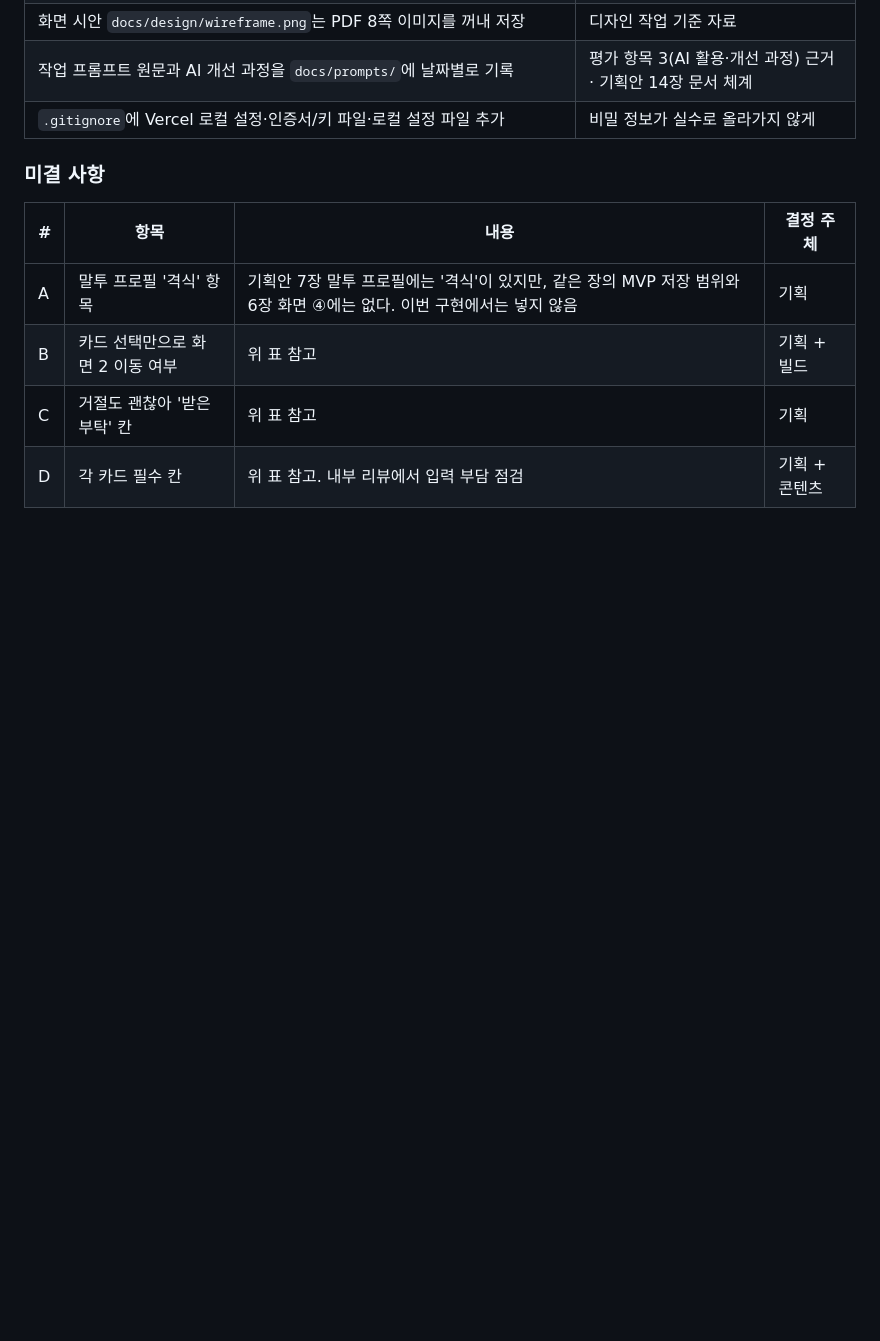
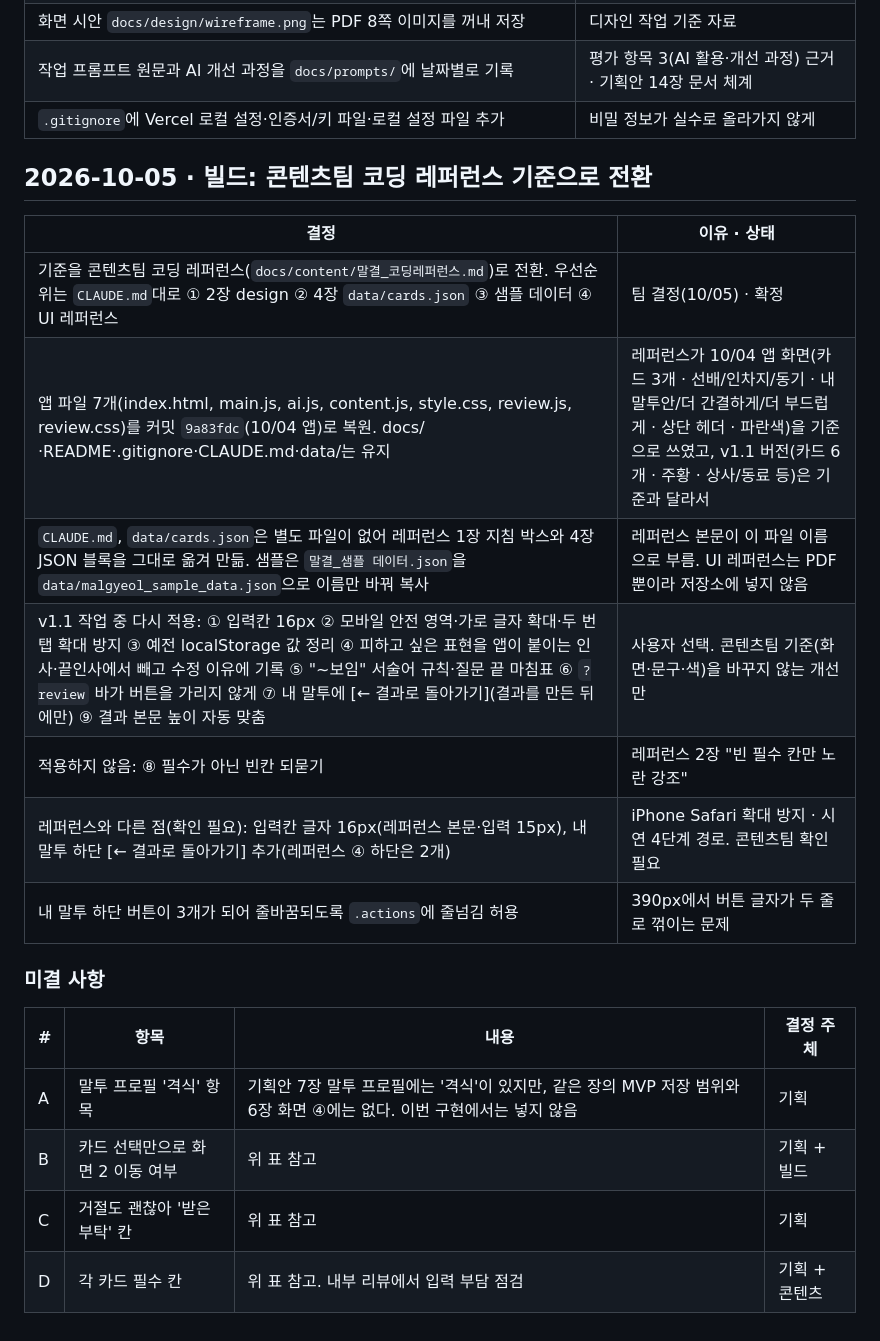
Before and after one commit to dohyun94932-pixel/Malgyeol, a Markdown page: docs/decision-log.md, the part around the change. Rendered like a GitHub page; blank space fills up the shorter version.

```diff
--- a/docs/decision-log.md
+++ b/docs/decision-log.md
@@ -42,6 +42,18 @@
 | 작업 프롬프트 원문과 AI 개선 과정을 `docs/prompts/`에 날짜별로 기록 | 평가 항목 3(AI 활용·개선 과정) 근거 · 기획안 14장 문서 체계 |
 | `.gitignore`에 Vercel 로컬 설정·인증서/키 파일·로컬 설정 파일 추가 | 비밀 정보가 실수로 올라가지 않게 |
 
+## 2026-10-05 · 빌드: 콘텐츠팀 코딩 레퍼런스 기준으로 전환
+
+| 결정 | 이유 · 상태 |
+|---|---|
+| 기준을 콘텐츠팀 코딩 레퍼런스(`docs/content/말결_코딩레퍼런스.md`)로 전환. 우선순위는 `CLAUDE.md`대로 ① 2장 design ② 4장 `data/cards.json` ③ 샘플 데이터 ④ UI 레퍼런스 | 팀 결정(10/05) · 확정 |
+| 앱 파일 7개(index.html, main.js, ai.js, content.js, style.css, review.js, review.css)를 커밋 `9a83fdc`(10/04 앱)로 복원. docs/·README·.gitignore·CLAUDE.md·data/는 유지 | 레퍼런스가 10/04 앱 화면(카드 3개 · 선배/인차지/동기 · 내 말투안/더 간결하게/더 부드럽게 · 상단 헤더 · 파란색)을 기준으로 쓰였고, v1.1 버전(카드 6개 · 주황 · 상사/동료 등)은 기준과 달라서 |
+| `CLAUDE.md`, `data/cards.json`은 별도 파일이 없어 레퍼런스 1장 지침 박스와 4장 JSON 블록을 그대로 옮겨 만듦. 샘플은 `말결_샘플 데이터.json`을 `data/malgyeol_sample_data.json`으로 이름만 바꿔 복사 | 레퍼런스 본문이 이 파일 이름으로 부름. UI 레퍼런스는 PDF뿐이라 저장소에 넣지 않음 |
+| v1.1 작업 중 다시 적용: ① 입력칸 16px ② 모바일 안전 영역·가로 글자 확대·두 번 탭 확대 방지 ③ 예전 localStorage 값 정리 ④ 피하고 싶은 표현을 앱이 붙이는 인사·끝인사에서 빼고 수정 이유에 기록 ⑤ "~보임" 서술어 규칙·질문 끝 마침표 ⑥ `?review` 바가 버튼을 가리지 않게 ⑦ 내 말투에 [← 결과로 돌아가기](결과를 만든 뒤에만) ⑨ 결과 본문 높이 자동 맞춤 | 사용자 선택. 콘텐츠팀 기준(화면·문구·색)을 바꾸지 않는 개선만 |
+| 적용하지 않음: ⑧ 필수가 아닌 빈칸 되묻기 | 레퍼런스 2장 "빈 필수 칸만 노란 강조" |
+| 레퍼런스와 다른 점(확인 필요): 입력칸 글자 16px(레퍼런스 본문·입력 15px), 내 말투 하단 [← 결과로 돌아가기] 추가(레퍼런스 ④ 하단은 2개) | iPhone Safari 확대 방지 · 시연 4단계 경로. 콘텐츠팀 확인 필요 |
+| 내 말투 하단 버튼이 3개가 되어 줄바꿈되도록 `.actions`에 줄넘김 허용 | 390px에서 버튼 글자가 두 줄로 꺾이는 문제 |
+
 ### 미결 사항
 
 | # | 항목 | 내용 | 결정 주체 |
```
Also changed, not shown: README.md (+14 -19 lines).
